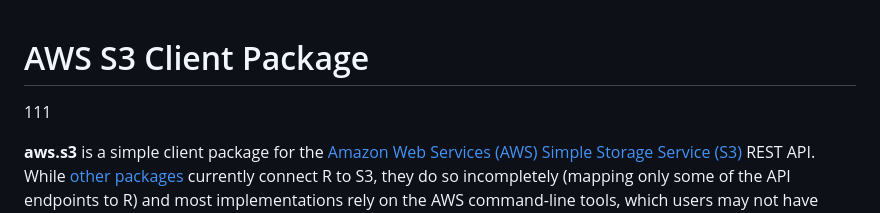
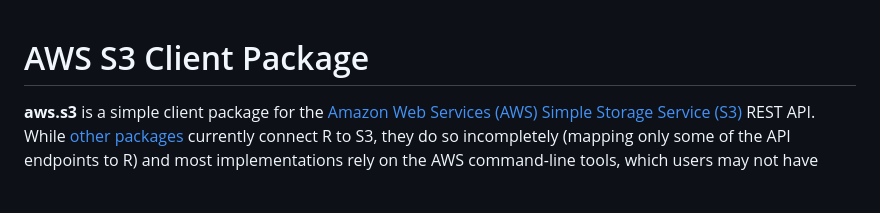
Before and after one commit to cloudyr/aws.s3, a Markdown page: README.md, the part around the change. Drawn GitHub-style; blank space fills up the shorter version.

Commit message:
Update README.md
AB#3

```diff
--- a/README.md
+++ b/README.md
@@ -1,5 +1,4 @@
 # AWS S3 Client Package
-111
 
 **aws.s3** is a simple client package for the [Amazon Web Services (AWS) Simple Storage Service (S3)](https://aws.amazon.com/s3/) REST API. While [other packages](https://github.com/ropensci/webservices#amazon) currently connect R to S3, they do so incompletely (mapping only some of the API endpoints to R) and most implementations rely on the AWS command-line tools, which users may not have installed on their system.
 
```
